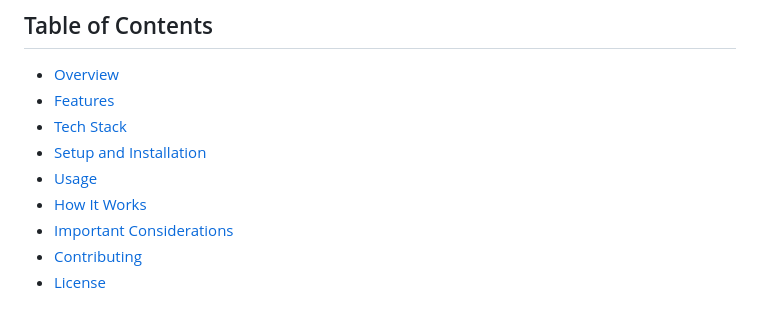
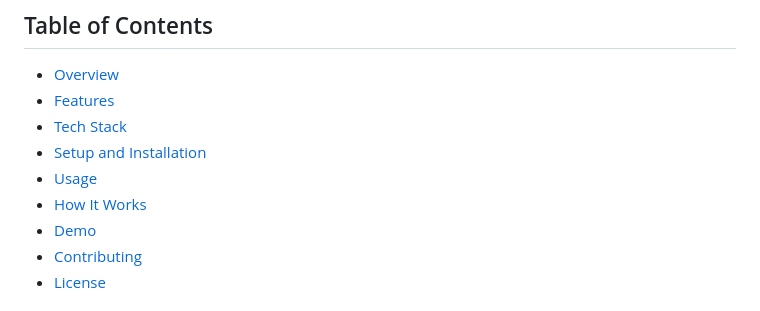
Before and after one commit to dimension-drifter/Linkedin-HyperPersonalization, a Markdown page: README.md, the part around the change printed below. GitHub-like rendering.

```diff
--- a/README.md
+++ b/README.md
@@ -15,5 +15,5 @@ This tool leverages web scraping and generative AI to process LinkedIn profiles,
 - [How It Works](#how-it-works)
-- [Important Considerations](#important-considerations--disclaimer)
+- [Demo](#📷-Demo)
 - [Contributing](#contributing)
 - [License](#license)
 
```
Also changed, not shown: other parts of README.md (+9 -9 lines).
